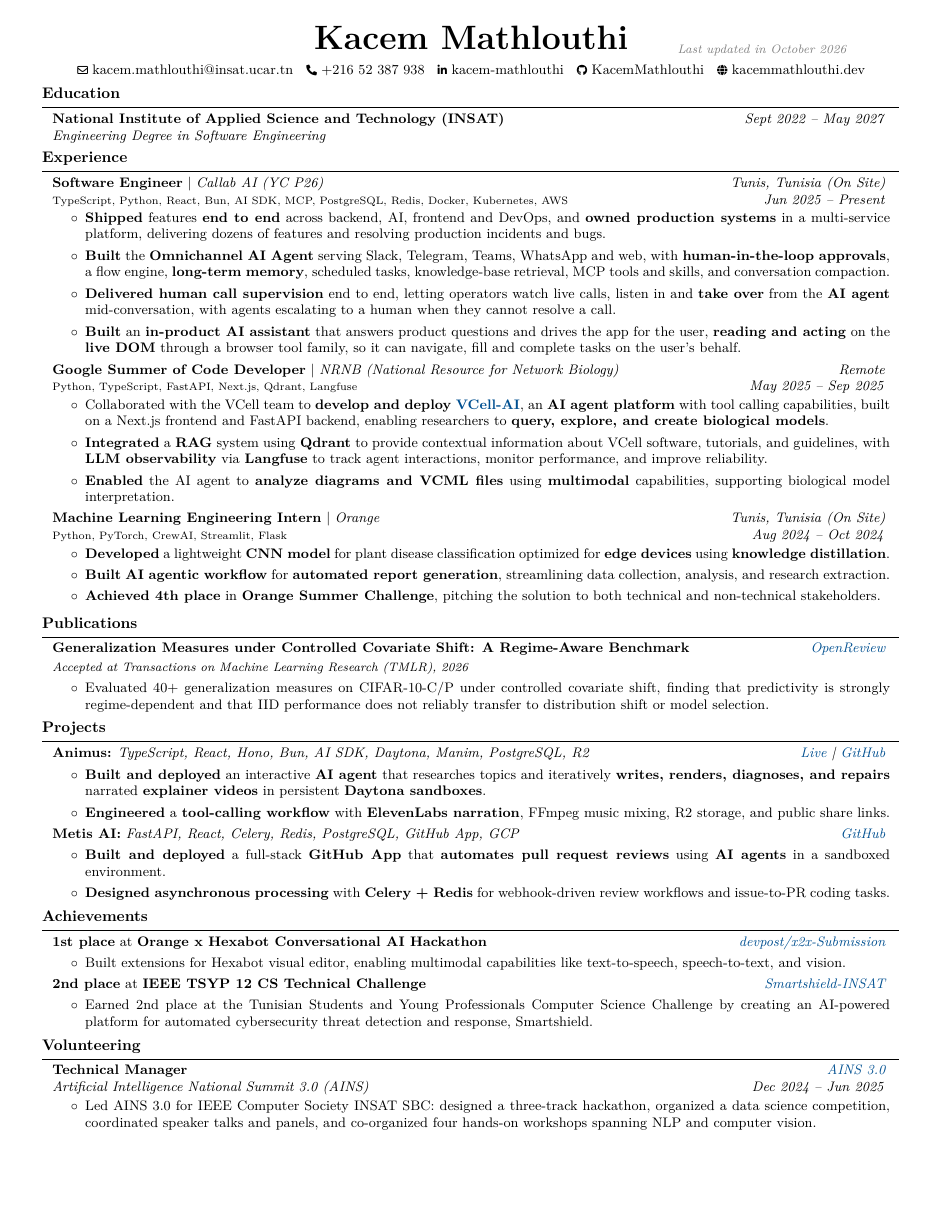
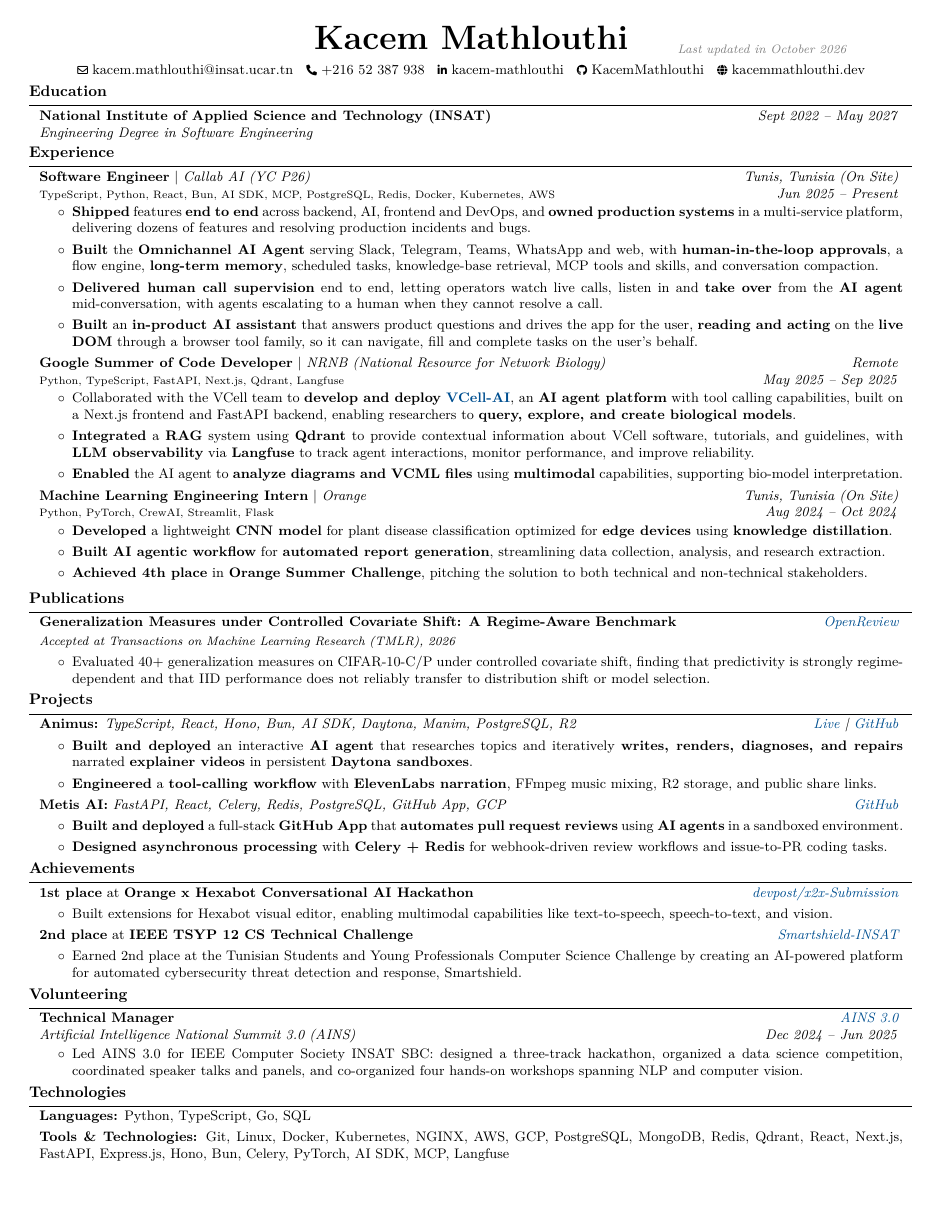
Before and after one commit to KacemMathlouthi/kacem, a LaTeX CV (resume/main.tex, which reads resume/sections/experience.tex): page 1 of 2 before the commit and the whole page after it. Compiled offline with pdfLaTeX.

Commit message:
style(resume): tighten margins to keep one page

```diff
--- a/resume/main.tex
+++ b/resume/main.tex
@@ -9,8 +9,8 @@
     ignoreheadfoot,
     top=0.6cm,
     bottom=0.6cm,
-    left=1cm,
-    right=1cm,
+    left=0.7cm,
+    right=0.7cm,
     footskip=0cm, % reduced foot separation
 ]{geometry}
 
@@ -72,10 +72,10 @@
     -1pt
 }{
     % top space:
-    0.12 cm
+    0.08 cm
 }{
     % bottom space:
-    0.13 cm
+    0.10 cm
 } % section title spacing
 
 \renewcommand\labelitemi{$\circ$} % custom bullet points
--- a/resume/sections/experience.tex
+++ b/resume/sections/experience.tex
@@ -32,7 +32,7 @@
     \begin{highlights}
         \item Collaborated with the VCell team to \textbf{develop and deploy \href{https://github.com/virtualcell/VCell-AI}{VCell-AI}}, an \textbf{AI agent platform} with tool calling capabilities, built on a Next.js frontend and FastAPI backend, enabling researchers to \textbf{query, explore, and create biological models}.
         \item \textbf{Integrated} a \textbf{RAG} system using \textbf{Qdrant} to provide contextual information about VCell software, tutorials, and guidelines, with \textbf{LLM observability} via \textbf{Langfuse} to track agent interactions, monitor performance, and improve reliability.
-        \item \textbf{Enabled} the AI agent to \textbf{analyze diagrams and VCML files} using \textbf{multimodal} capabilities, supporting biological model interpretation.
+        \item \textbf{Enabled} the AI agent to \textbf{analyze diagrams and VCML files} using \textbf{multimodal} capabilities, supporting bio-model interpretation.
     \end{highlights}
 \end{onecolentry}
 \vspace{0.1 cm}
```
